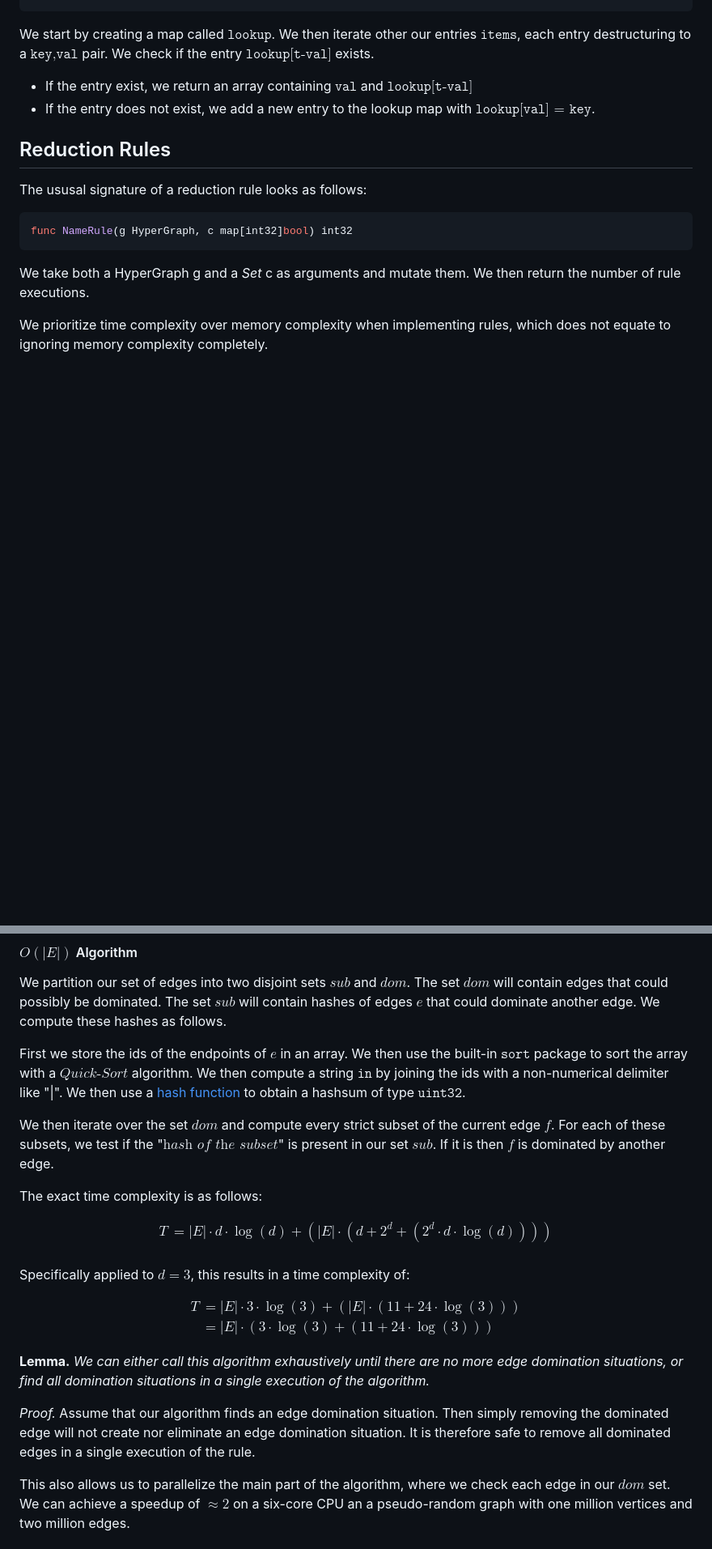
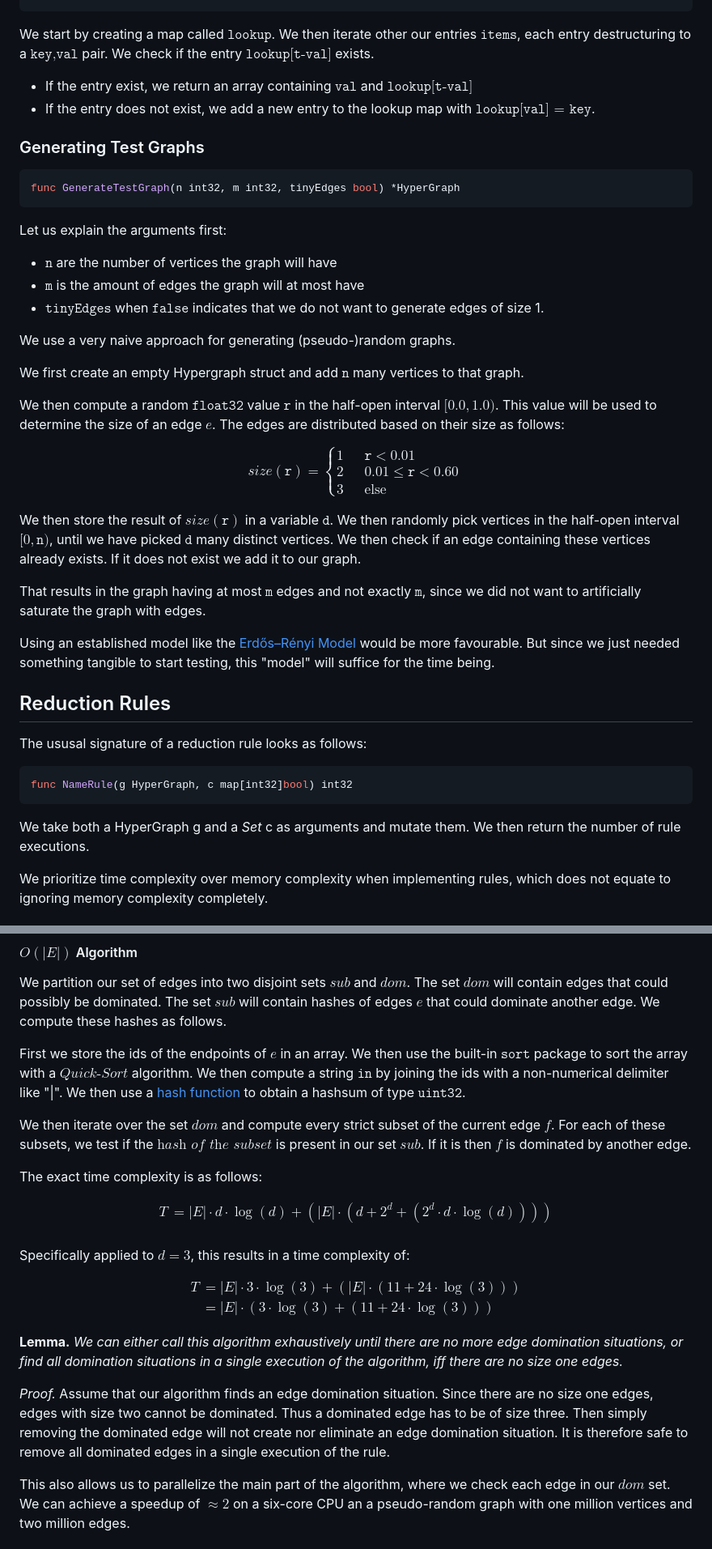
Before and after one commit to KhoalaS/BachelorThesis, a Markdown page: README.MD, 2 parts joined by grey strips. Shown at 81% size. Drawn GitHub-style; blank space fills up the shorter version.

Commit message:
add section for generating test graphs and expand Self-Monitoring section

````diff
--- a/README.MD
+++ b/README.MD
@@ -146,6 +146,40 @@ We start by creating a map called $\texttt{lookup}$. We then iterate other our e
 - If the entry exist, we return an array containing $\texttt{val}$ and $\texttt{lookup[t-val]}$
 - If the entry does not exist, we add a new entry to the lookup map with $\texttt{lookup[val] = key}$.
 
+### Generating Test Graphs
+
+```go
+func GenerateTestGraph(n int32, m int32, tinyEdges bool) *HyperGraph
+```
+Let us explain the arguments first:
+
+- $\texttt{n}$ are the number of vertices the graph will have
+- $\texttt{m}$ is the amount of edges the graph will at most have
+- $\texttt{tinyEdges}$ when $\texttt{false}$ indicates that we do not want to generate edges of size 1.
+
+We use a very naive approach for generating (pseudo-)random graphs.
+
+We first create an empty Hypergraph struct and add $\texttt{n}$ many vertices to that graph.
+
+We then compute a random $\texttt{float32}$ value $\texttt{r}$ in the half-open interval $\lbrack 0.0, 1.0 \rparen$. This value will be used to determine the size of an edge $e$. The edges are distributed based on their size as follows:
+
+$$
+size(\texttt{r})=
+\begin{cases}
+    1 & \quad \texttt{r} < 0.01\\
+    2 & \quad 0.01 \leq \texttt{r} < 0.60\\
+    3 & \quad \text{else}
+\end{cases}
+$$
+
+We then store the result of $size(\texttt{r})$ in a variable $\texttt{d}$. We then randomly pick vertices in the half-open interval $\lbrack 0, \texttt{n} \rparen$, until we have picked $\texttt{d}$ many distinct vertices. We then check if an edge containing these vertices already exists. If it does not exist we add it to our graph.
+
+That results in the graph having at most $\texttt{m}$ edges and not exactly $\texttt{m}$, since we did not want to artificially saturate the graph with edges.
+
+Using an established model like the [Erdős–Rényi Model](https://www.semanticscholar.org/paper/On-random-graphs.-I.-Erdos-R%C3%A9nyi/e77e986f717b353329e2202c384c5499191a0646) would be more favourable. But since we just needed something tangible to start testing, this "model" will suffice for the time being.
+
+
+
 ## Reduction Rules
 The ususal signature of a reduction rule looks as follows:
 ```go
@@ -196,7 +230,7 @@ We partition our set of edges into two disjoint sets $sub$ and $dom$. The set $d
 
 First we store the ids of the endpoints of $e$ in an array. We then use the built-in $\texttt{sort}$ package to sort the array with a ${\textit{Quick-Sort}}$ algorithm. We then compute a string $\texttt{in}$ by joining the ids with a non-numerical delimiter like "|". We then use a [hash function](https://github.com/OneOfOne/xxhash) to obtain a hashsum of type $\texttt{uint32}$.
 
-We then iterate over the set $dom$ and compute every strict subset of the current edge $f$. For each of these subsets, we test if the "$\textit{hash of the subset}$" is present in our set $sub$. If it is then $f$ is dominated by another edge.
+We then iterate over the set $dom$ and compute every strict subset of the current edge $f$. For each of these subsets, we test if the $\textit{hash of the subset}$ is present in our set $sub$. If it is then $f$ is dominated by another edge.
 
 The exact time complexity is as follows:
 
@@ -215,9 +249,9 @@ T &= |E| \cdot 3\cdot \log (3) + (|E| \cdot (11 + 24 \cdot \log(3))) \\
 \end{align*}
 $$
 
-__Lemma.__ _We can either call this algorithm exhaustively until there are no more edge domination situations, or find all domination situations in a single execution of the algorithm._
+__Lemma.__ _We can either call this algorithm exhaustively until there are no more edge domination situations, or find all domination situations in a single execution of the algorithm, iff there are no size one edges._
 
-_Proof._ Assume that our algorithm finds an edge domination situation. Then simply removing the dominated edge will not create nor eliminate an edge domination situation. It is therefore safe to remove all dominated edges in a single execution of the rule.
+_Proof._ Assume that our algorithm finds an edge domination situation. Since there are no size one edges, edges with size two cannot be dominated. Thus a dominated edge has to be of size three. Then simply removing the dominated edge will not create nor eliminate an edge domination situation. It is therefore safe to remove all dominated edges in a single execution of the rule.
 
 This also allows us to parallelize the main part of the algorithm, where we check each edge in our $dom$ set. We can achieve a speedup of $\approx 2$ on a six-core CPU an a pseudo-random graph with one million vertices and two million edges.
 
````
Also changed, not shown: other parts of README.MD (+31 -5 lines).
